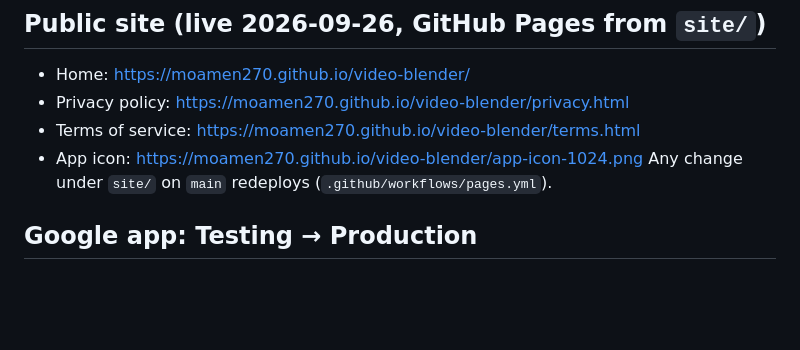
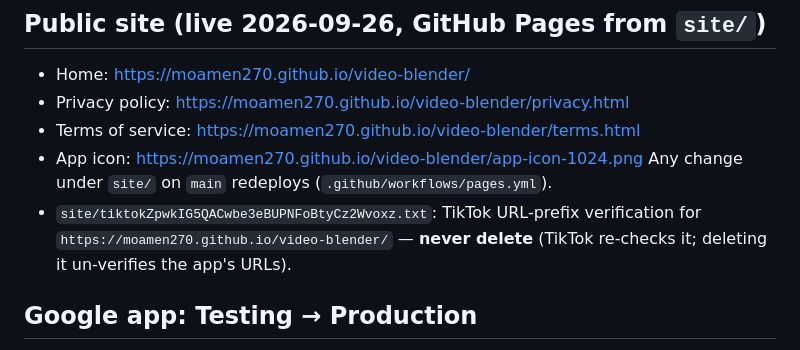
Before and after one commit to moamen270/video-blender, a Markdown page: docs/PLATFORM_APIS.md, the part around the change. Drawn GitHub-style; blank space fills up the shorter version.

Commit message:
docs: keep the TikTok verification file
Co-Authored-By: Claude Opus 5.5 <noreply@anthropic.com>

```diff
--- a/docs/PLATFORM_APIS.md
+++ b/docs/PLATFORM_APIS.md
@@ -27,6 +27,8 @@ does those steps (accounts, verification, consent screens), then Claude builds `
 - Terms of service: https://moamen270.github.io/video-blender/terms.html
 - App icon: https://moamen270.github.io/video-blender/app-icon-1024.png
 Any change under `site/` on `main` redeploys (`.github/workflows/pages.yml`).
+- `site/tiktokZpwkIG5QACwbe3eBUPNFoBtyCz2Wvoxz.txt`: TikTok URL-prefix verification for `https://moamen270.github.io/video-blender/` —
+  **never delete** (TikTok re-checks it; deleting it un-verifies the app's URLs).
 
 ## Google app: Testing → Production
 - While the Google Auth Platform app is in **Testing**, refresh tokens expire after **7 days** → the YouTube sign-in of
```
